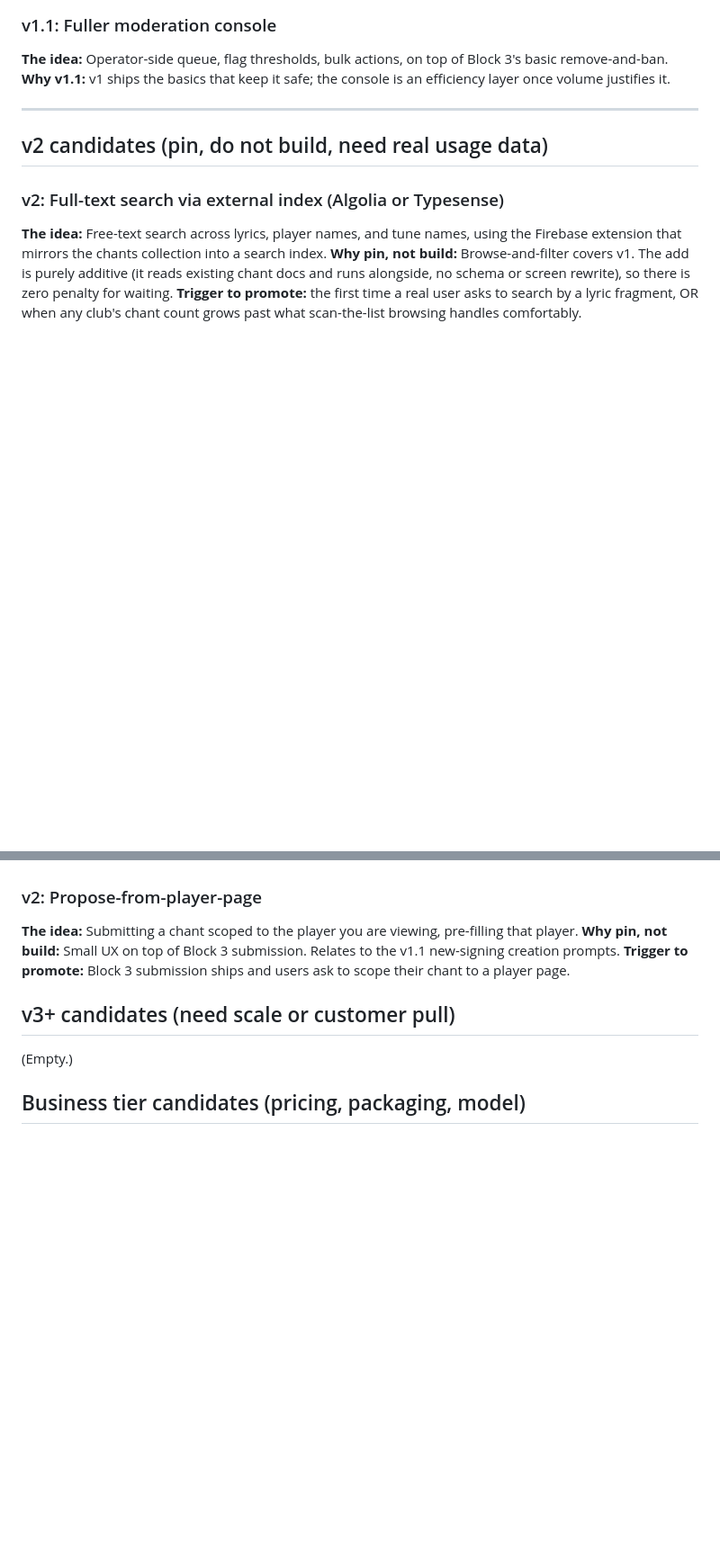
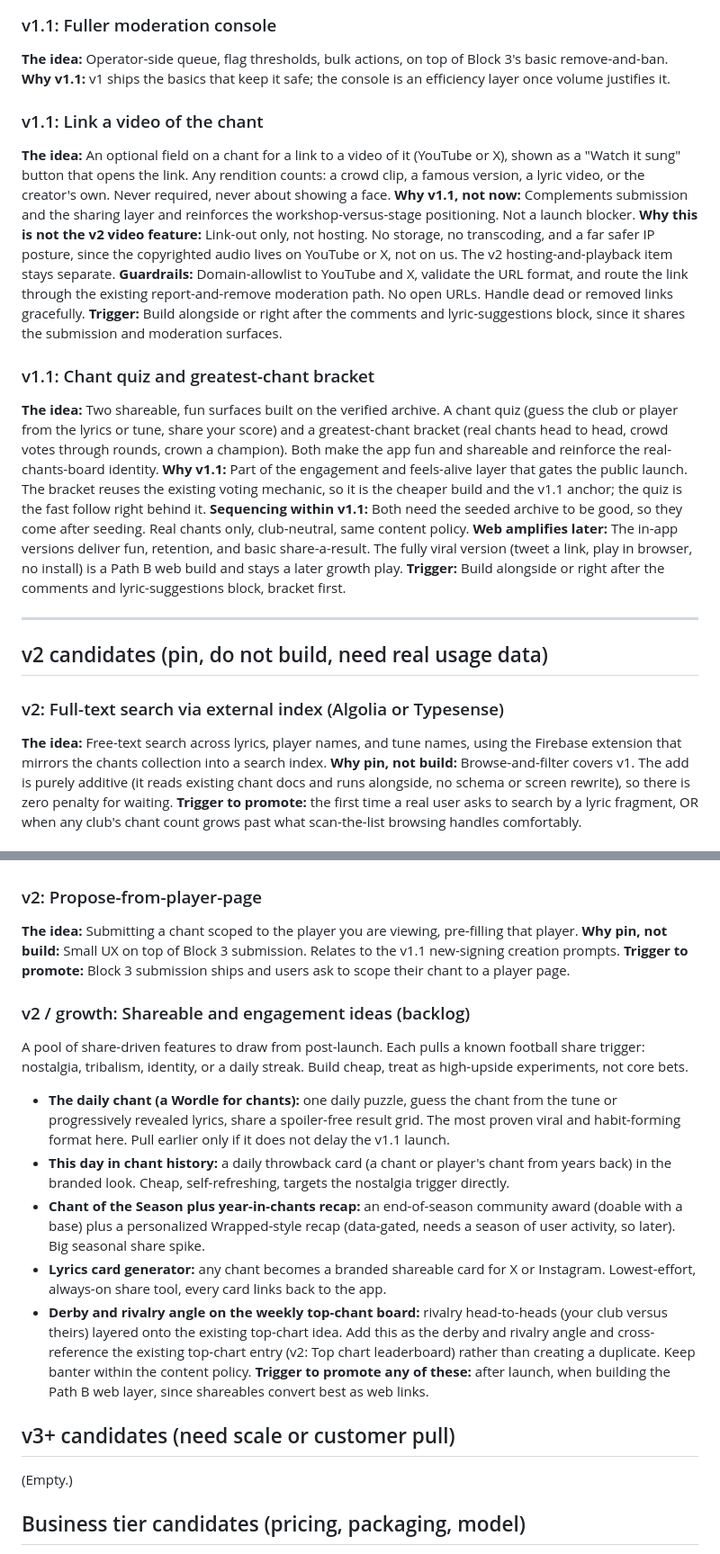
Before and after one commit to andrewbolaji/Chants, a Markdown page: WISHLIST.md, 2 parts joined by grey strips. Shown at 90% size. Drawn GitHub-style; blank space fills up the shorter version.

Commit message:
Reconcile positioning: real-chants-board identity across spec, decisions, and wishlist (doc-only)
- DECISIONS: add core-identity decision (2026-06-02)
- CHANTS_SPEC: reposition product summary as the definitive real-chants archive
- WISHLIST v1.1: add video-link and quiz/bracket entries
- WISHLIST v2: add shareable-and-engagement backlog pool, cross-ref existing top-chart entry

```diff
--- a/WISHLIST.md
+++ b/WISHLIST.md
@@ -34,6 +34,20 @@
 ### v1.1: Fuller moderation console
 **The idea:** Operator-side queue, flag thresholds, bulk actions, on top of Block 3's basic remove-and-ban.
 **Why v1.1:** v1 ships the basics that keep it safe; the console is an efficiency layer once volume justifies it.
+
+### v1.1: Link a video of the chant
+**The idea:** An optional field on a chant for a link to a video of it (YouTube or X), shown as a "Watch it sung" button that opens the link. Any rendition counts: a crowd clip, a famous version, a lyric video, or the creator's own. Never required, never about showing a face.
+**Why v1.1, not now:** Complements submission and the sharing layer and reinforces the workshop-versus-stage positioning. Not a launch blocker.
+**Why this is not the v2 video feature:** Link-out only, not hosting. No storage, no transcoding, and a far safer IP posture, since the copyrighted audio lives on YouTube or X, not on us. The v2 hosting-and-playback item stays separate.
+**Guardrails:** Domain-allowlist to YouTube and X, validate the URL format, and route the link through the existing report-and-remove moderation path. No open URLs. Handle dead or removed links gracefully.
+**Trigger:** Build alongside or right after the comments and lyric-suggestions block, since it shares the submission and moderation surfaces.
+
+### v1.1: Chant quiz and greatest-chant bracket
+**The idea:** Two shareable, fun surfaces built on the verified archive. A chant quiz (guess the club or player from the lyrics or tune, share your score) and a greatest-chant bracket (real chants head to head, crowd votes through rounds, crown a champion). Both make the app fun and shareable and reinforce the real-chants-board identity.
+**Why v1.1:** Part of the engagement and feels-alive layer that gates the public launch. The bracket reuses the existing voting mechanic, so it is the cheaper build and the v1.1 anchor; the quiz is the fast follow right behind it.
+**Sequencing within v1.1:** Both need the seeded archive to be good, so they come after seeding. Real chants only, club-neutral, same content policy.
+**Web amplifies later:** The in-app versions deliver fun, retention, and basic share-a-result. The fully viral version (tweet a link, play in browser, no install) is a Path B web build and stays a later growth play.
+**Trigger:** Build alongside or right after the comments and lyric-suggestions block, bracket first.
 
 ---
 
@@ -104,6 +118,15 @@
 **Why pin, not build:** Small UX on top of Block 3 submission. Relates to the v1.1 new-signing creation prompts.
 **Trigger to promote:** Block 3 submission ships and users ask to scope their chant to a player page.
 
+### v2 / growth: Shareable and engagement ideas (backlog)
+A pool of share-driven features to draw from post-launch. Each pulls a known football share trigger: nostalgia, tribalism, identity, or a daily streak. Build cheap, treat as high-upside experiments, not core bets.
+- **The daily chant (a Wordle for chants):** one daily puzzle, guess the chant from the tune or progressively revealed lyrics, share a spoiler-free result grid. The most proven viral and habit-forming format here. Pull earlier only if it does not delay the v1.1 launch.
+- **This day in chant history:** a daily throwback card (a chant or player's chant from years back) in the branded look. Cheap, self-refreshing, targets the nostalgia trigger directly.
+- **Chant of the Season plus year-in-chants recap:** an end-of-season community award (doable with a base) plus a personalized Wrapped-style recap (data-gated, needs a season of user activity, so later). Big seasonal share spike.
+- **Lyrics card generator:** any chant becomes a branded shareable card for X or Instagram. Lowest-effort, always-on share tool, every card links back to the app.
+- **Derby and rivalry angle on the weekly top-chant board:** rivalry head-to-heads (your club versus theirs) layered onto the existing top-chart idea. Add this as the derby and rivalry angle and cross-reference the existing top-chart entry (v2: Top chart leaderboard) rather than creating a duplicate. Keep banter within the content policy.
+**Trigger to promote any of these:** after launch, when building the Path B web layer, since shareables convert best as web links.
+
 ## v3+ candidates (need scale or customer pull)
 (Empty.)
 
```
Also changed, not shown: CHANTS_SPEC.md (+1 -1 lines), DECISIONS.md (+1 -0 lines).
